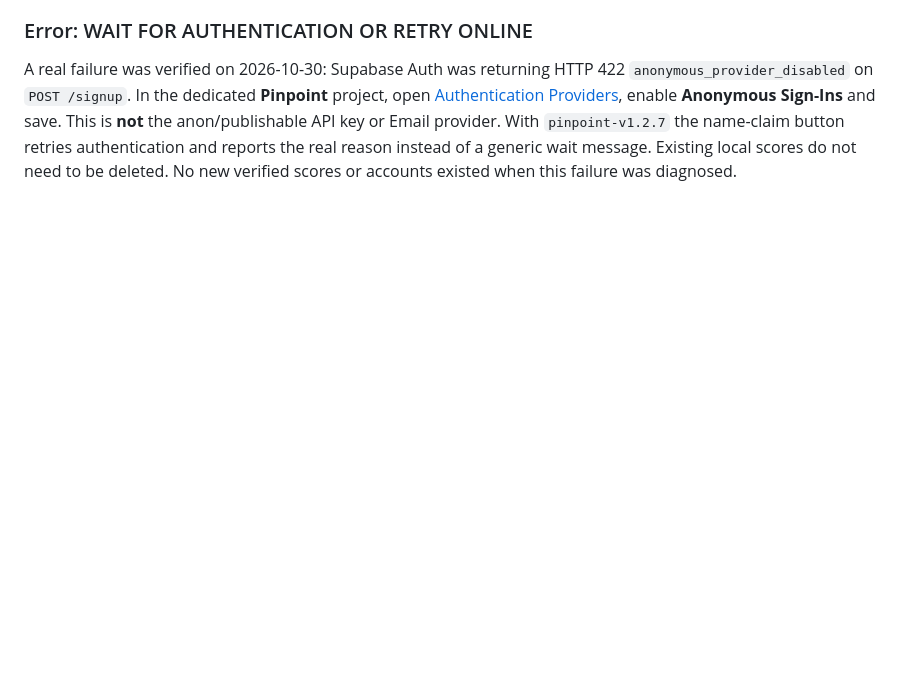
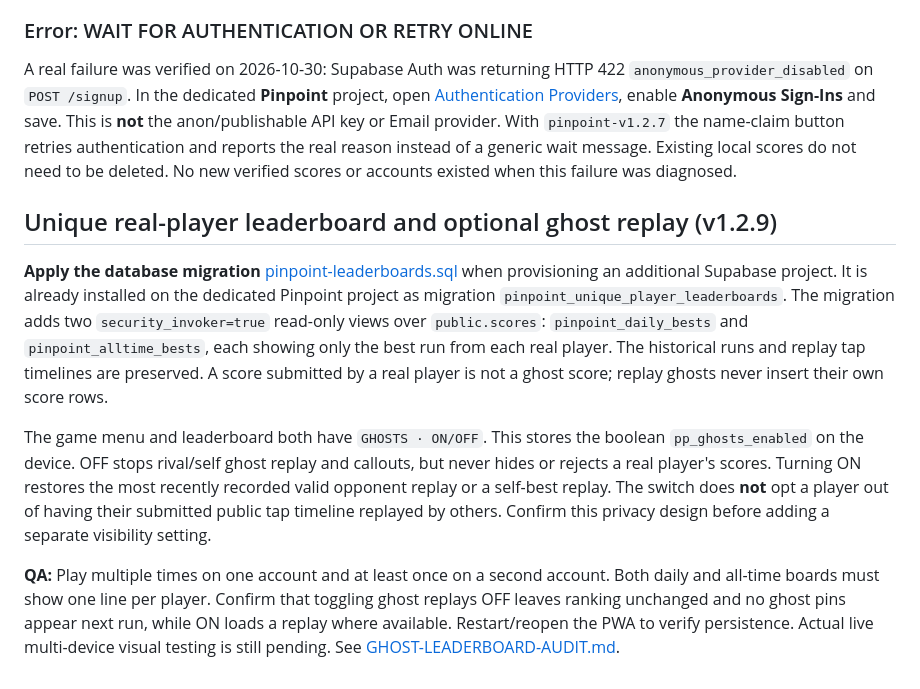
Before and after one commit to itsnotalwin/pinpoint, a Markdown page: SETUP.md, the part around the change. Rendered like a GitHub page; blank space fills up the shorter version.

Commit message:
Document ranked human leaderboards, ghost toggle, skin progression handoff and QA

```diff
--- a/SETUP.md
+++ b/SETUP.md
@@ -117,3 +117,12 @@ Fixed on `main` in `pinpoint-v1.2.6`: the board overlay previously blocked point
 
 ### Error: WAIT FOR AUTHENTICATION OR RETRY ONLINE
 A real failure was verified on 2026-10-30: Supabase Auth was returning HTTP 422 `anonymous_provider_disabled` on `POST /signup`. In the dedicated **Pinpoint** project, open [Authentication Providers](https://supabase.com/dashboard/project/sffpyvxbgmhepftxoesy/auth/providers), enable **Anonymous Sign-Ins** and save. This is **not** the anon/publishable API key or Email provider. With `pinpoint-v1.2.7` the name-claim button retries authentication and reports the real reason instead of a generic wait message. Existing local scores do not need to be deleted. No new verified scores or accounts existed when this failure was diagnosed.
+
+
+## Unique real-player leaderboard and optional ghost replay (v1.2.9)
+
+**Apply the database migration** [pinpoint-leaderboards.sql](./pinpoint-leaderboards.sql) when provisioning an additional Supabase project. It is already installed on the dedicated Pinpoint project as migration `pinpoint_unique_player_leaderboards`. The migration adds two `security_invoker=true` read-only views over `public.scores`: `pinpoint_daily_bests` and `pinpoint_alltime_bests`, each showing only the best run from each real player. The historical runs and replay tap timelines are preserved. A score submitted by a real player is not a ghost score; replay ghosts never insert their own score rows.
+
+The game menu and leaderboard both have `GHOSTS · ON/OFF`. This stores the boolean `pp_ghosts_enabled` on the device. OFF stops rival/self ghost replay and callouts, but never hides or rejects a real player's scores. Turning ON restores the most recently recorded valid opponent replay or a self-best replay. The switch does **not** opt a player out of having their submitted public tap timeline replayed by others. Confirm this privacy design before adding a separate visibility setting.
+
+**QA:** Play multiple times on one account and at least once on a second account. Both daily and all-time boards must show one line per player. Confirm that toggling ghost replays OFF leaves ranking unchanged and no ghost pins appear next run, while ON loads a replay where available. Restart/reopen the PWA to verify persistence. Actual live multi-device visual testing is still pending. See [GHOST-LEADERBOARD-AUDIT.md](./GHOST-LEADERBOARD-AUDIT.md).
```
